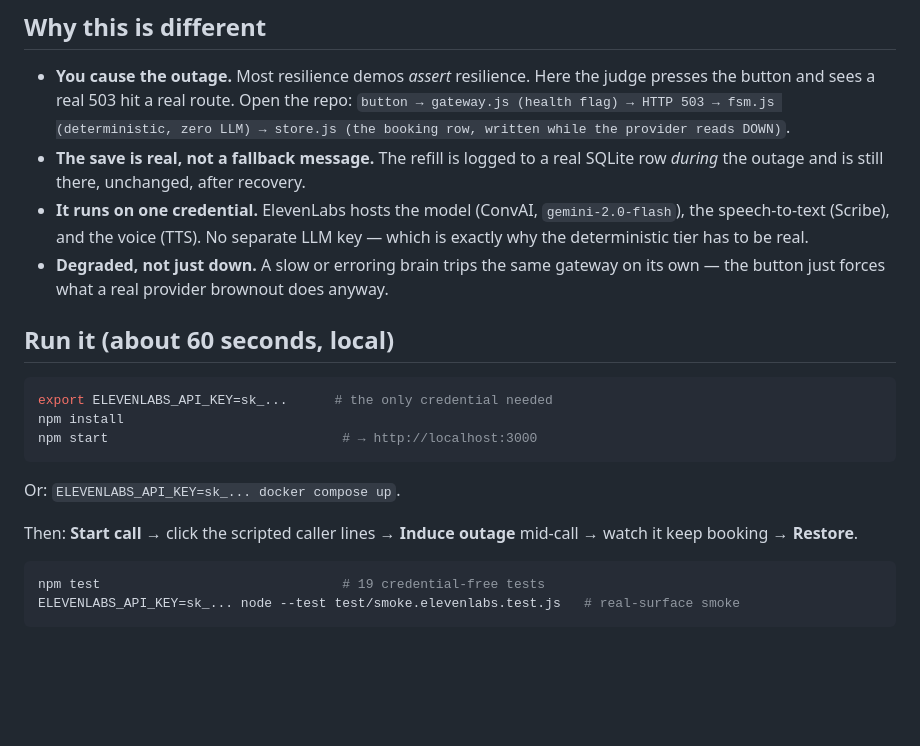
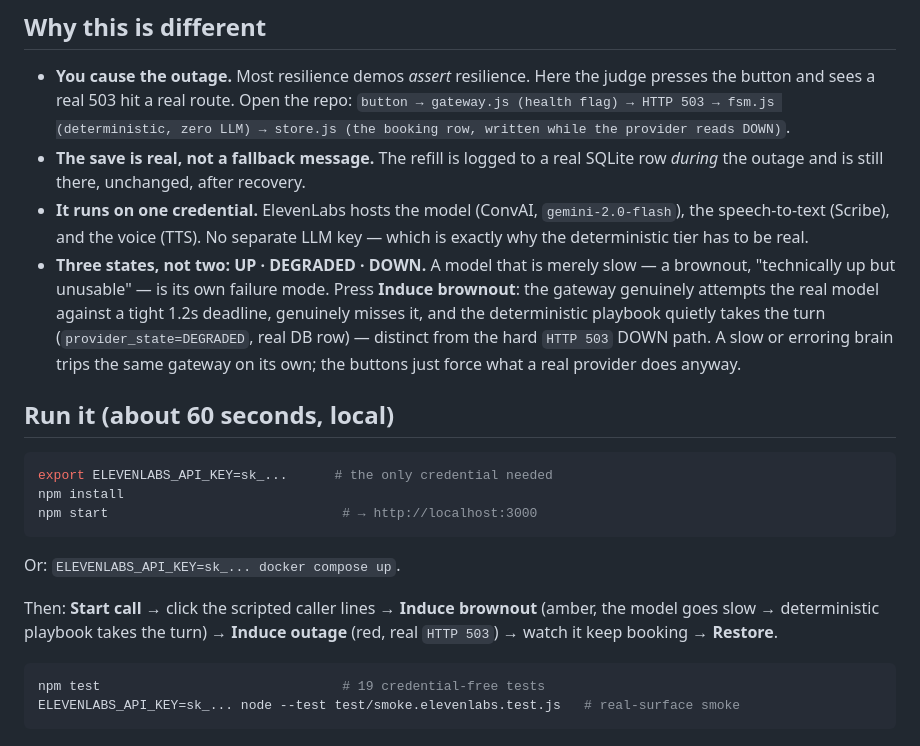
Before and after one commit to prathik-anand/dialtone, a Markdown page: README.md, the part around the change. Drawn GitHub-style; blank space fills up the shorter version.

Commit message:
docs(README): lead with the UP·DEGRADED·DOWN tri-state; brownout now a shipped control
Co-Authored-By: Claude Opus 4.7 (1M context) <noreply@anthropic.com>

````diff
--- a/README.md
+++ b/README.md
@@ -33,8 +33,13 @@ model resumes the same call mid-sentence.
 - **It runs on one credential.** ElevenLabs hosts the model (ConvAI,
   `gemini-2.0-flash`), the speech-to-text (Scribe), and the voice (TTS). No
   separate LLM key — which is exactly why the deterministic tier has to be real.
-- **Degraded, not just down.** A slow or erroring brain trips the same gateway
-  on its own — the button just forces what a real provider brownout does anyway.
+- **Three states, not two: UP · DEGRADED · DOWN.** A model that is merely slow —
+  a brownout, "technically up but unusable" — is its own failure mode. Press
+  **Induce brownout**: the gateway genuinely attempts the real model against a
+  tight 1.2s deadline, genuinely misses it, and the deterministic playbook
+  quietly takes the turn (`provider_state=DEGRADED`, real DB row) — distinct
+  from the hard `HTTP 503` DOWN path. A slow or erroring brain trips the same
+  gateway on its own; the buttons just force what a real provider does anyway.
 
 ## Run it (about 60 seconds, local)
 
@@ -46,8 +51,9 @@ npm start                              # → http://localhost:3000
 
 Or: `ELEVENLABS_API_KEY=sk_... docker compose up`.
 
-Then: **Start call** → click the scripted caller lines → **Induce outage**
-mid-call → watch it keep booking → **Restore**.
+Then: **Start call** → click the scripted caller lines → **Induce brownout**
+(amber, the model goes slow → deterministic playbook takes the turn) →
+**Induce outage** (red, real `HTTP 503`) → watch it keep booking → **Restore**.
 
 ```bash
 npm test                               # 19 credential-free tests
````
